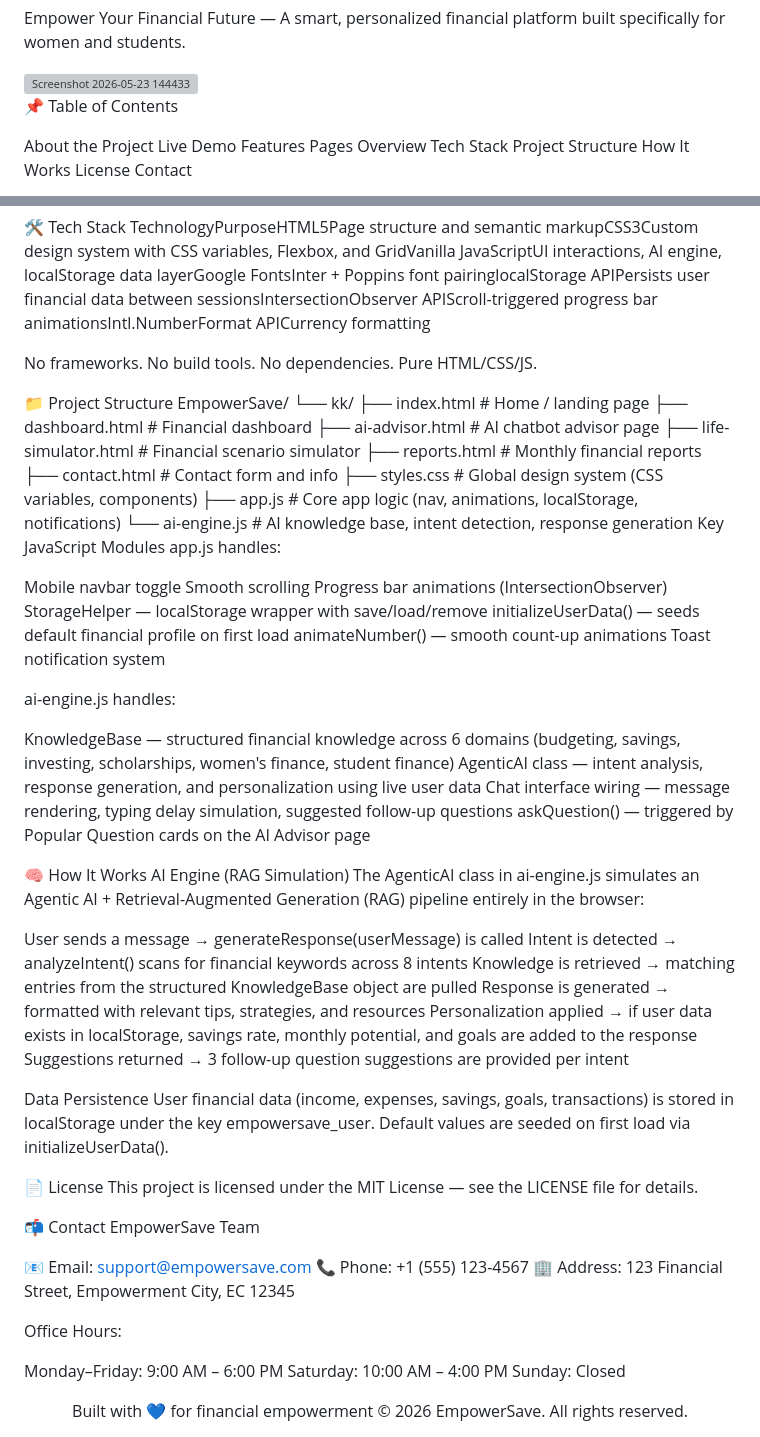
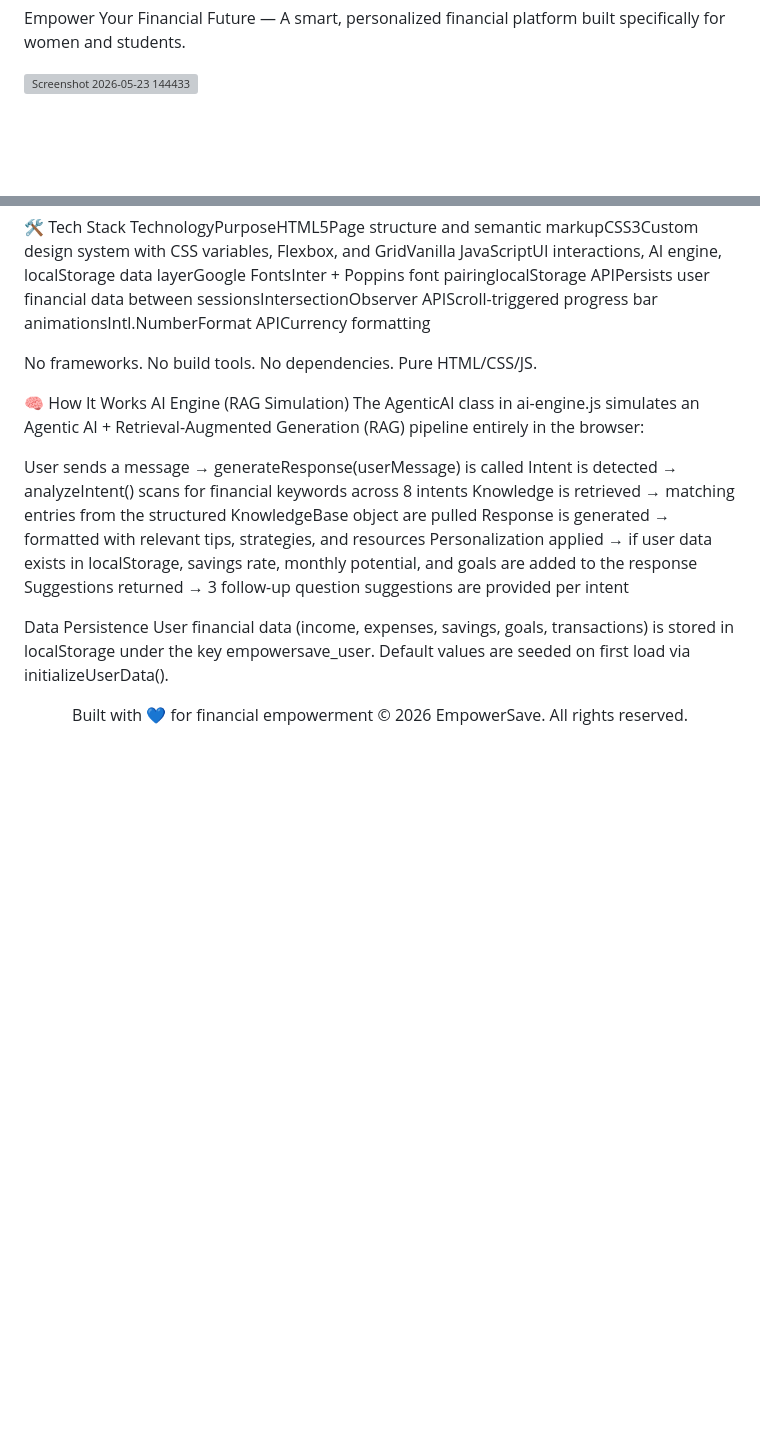
Before and after one commit to kajal9873/EmpowerSave, a Markdown page: README.md, 2 parts joined by grey strips. Drawn GitHub-style; blank space fills up the shorter version; grey boxes are pictures that could not be loaded.

```diff
--- a/README.md
+++ b/README.md
@@ -3,18 +3,6 @@
 Empower Your Financial Future — A smart, personalized financial platform built specifically for women and students.
 
 <img width="1919" height="1134" alt="Screenshot 2026-05-23 144433" src="https://github.com/user-attachments/assets/898b411f-56ba-43d8-a8ad-80e227f5d081" />
-
-📌 Table of Contents
-
-About the Project
-Live Demo
-Features
-Pages Overview
-Tech Stack
-Project Structure
-How It Works
-License
-Contact
 
 
 📖 About the Project
@@ -86,37 +74,6 @@ TechnologyPurposeHTML5Page structure and semantic markupCSS3Custom design system
 No frameworks. No build tools. No dependencies. Pure HTML/CSS/JS.
 
 
-📁 Project Structure
-EmpowerSave/
-└── kk/
-    ├── index.html           # Home / landing page
-    ├── dashboard.html       # Financial dashboard
-    ├── ai-advisor.html      # AI chatbot advisor page
-    ├── life-simulator.html  # Financial scenario simulator
-    ├── reports.html         # Monthly financial reports
-    ├── contact.html         # Contact form and info
-    ├── styles.css           # Global design system (CSS variables, components)
-    ├── app.js               # Core app logic (nav, animations, localStorage, notifications)
-    └── ai-engine.js         # AI knowledge base, intent detection, response generation
-Key JavaScript Modules
-app.js handles:
-
-Mobile navbar toggle
-Smooth scrolling
-Progress bar animations (IntersectionObserver)
-StorageHelper — localStorage wrapper with save/load/remove
-initializeUserData() — seeds default financial profile on first load
-animateNumber() — smooth count-up animations
-Toast notification system
-
-ai-engine.js handles:
-
-KnowledgeBase — structured financial knowledge across 6 domains (budgeting, savings, investing, scholarships, women's finance, student finance)
-AgenticAI class — intent analysis, response generation, and personalization using live user data
-Chat interface wiring — message rendering, typing delay simulation, suggested follow-up questions
-askQuestion() — triggered by Popular Question cards on the AI Advisor page
-
-
 🧠 How It Works
 AI Engine (RAG Simulation)
 The AgenticAI class in ai-engine.js simulates an Agentic AI + Retrieval-Augmented Generation (RAG) pipeline entirely in the browser:
@@ -130,24 +87,6 @@ Suggestions returned → 3 follow-up question suggestions are provided per inten
 
 Data Persistence
 User financial data (income, expenses, savings, goals, transactions) is stored in localStorage under the key empowersave_user. Default values are seeded on first load via initializeUserData().
-
-📄 License
-This project is licensed under the MIT License — see the LICENSE file for details.
-
-📬 Contact
-EmpowerSave Team
-
-📧 Email: support@empowersave.com
-📞 Phone: +1 (555) 123-4567
-🏢 Address: 123 Financial Street, Empowerment City, EC 12345
-
-Office Hours:
-
-Monday–Friday: 9:00 AM – 6:00 PM
-Saturday: 10:00 AM – 4:00 PM
-Sunday: Closed
-
-
 <div align="center">
 Built with 💙 for financial empowerment
 © 2026 EmpowerSave. All rights reserved.
```
